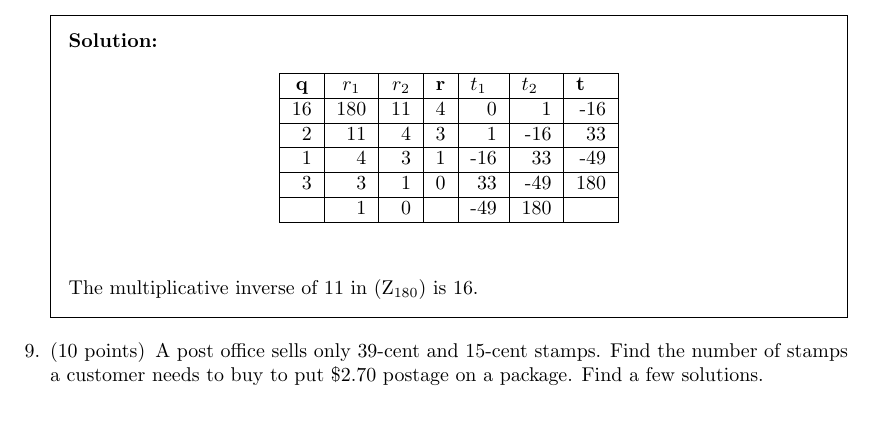
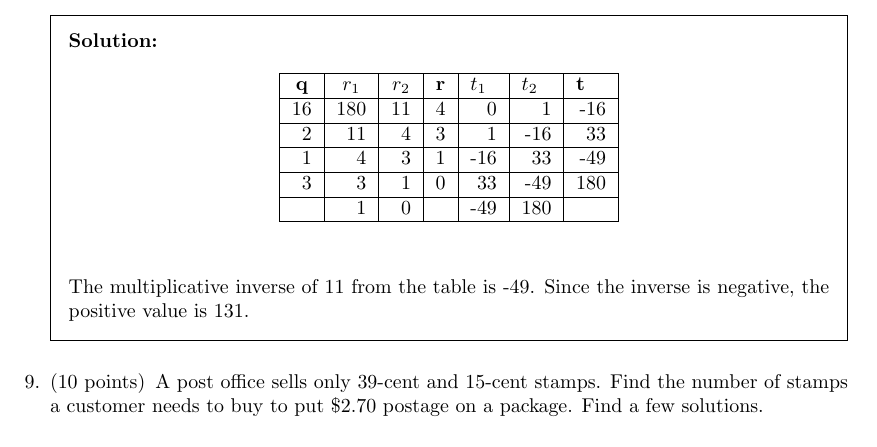
Before and after one commit to Kagura-Ahad/Homework1_Cryptography-NetworkSecurity, a LaTeX problem sheet (sa07753_CNS_HW1.tex): part of page 9 of 16, cut so that both start at the same text, the shorter picture padded with empty space. Compiled offline with pdfLaTeX.

Commit message:
Sight Error

```diff
--- a/sa07753_CNS_HW1.tex
+++ b/sa07753_CNS_HW1.tex
@@ -401,7 +401,7 @@ L1}
                     \end{tabular}
                 \end{center}
             \end{table}
-            The multiplicative inverse of 11 in ($\text{Z}_{180}$) is 16.
+            The multiplicative inverse of 11 from the table is -49. Since the inverse is negative, the positive value is 131.
         \end{solution}
 
         \question[10]
```
Also changed, not shown: sa07753_CNS_HW1.pdf, 3 other files.
